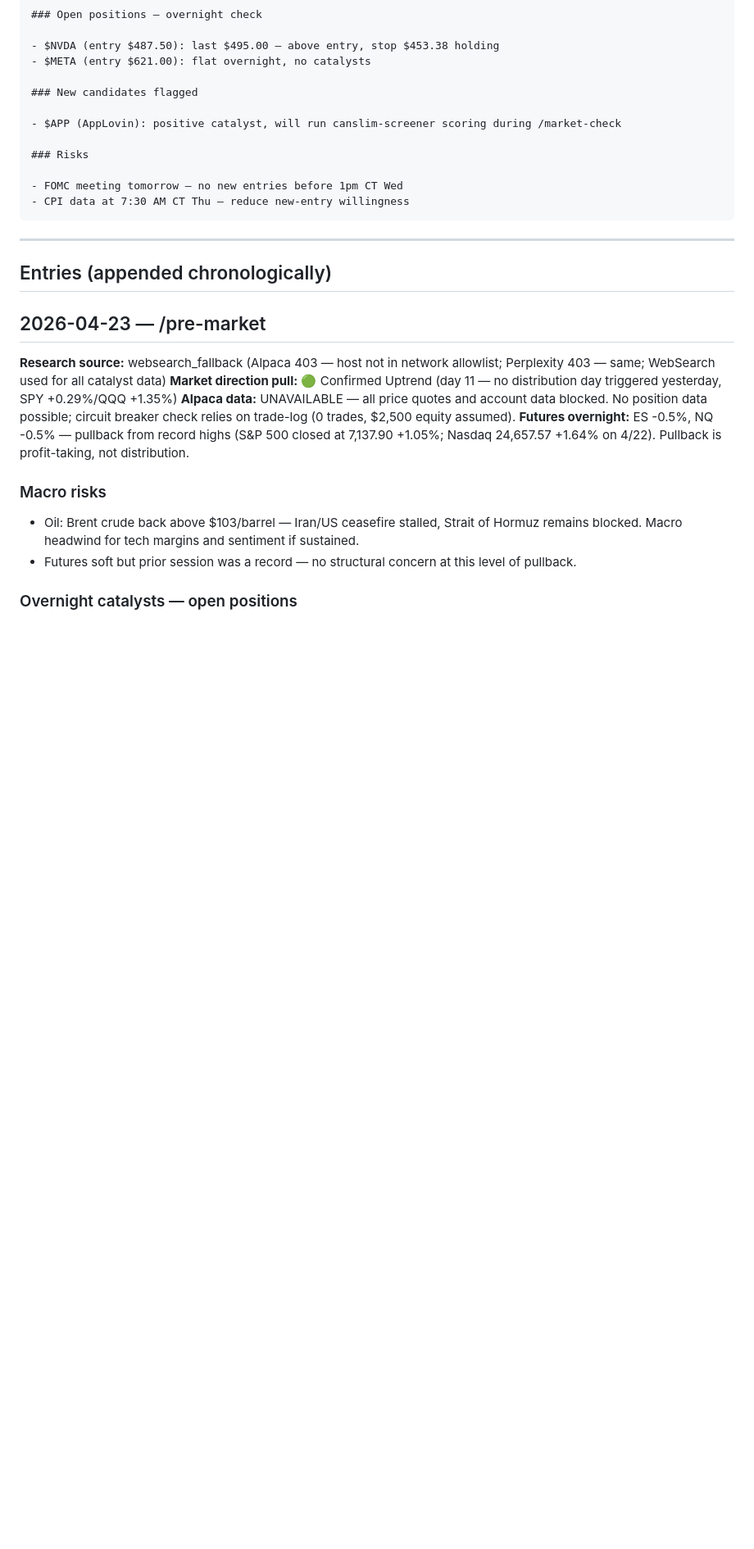
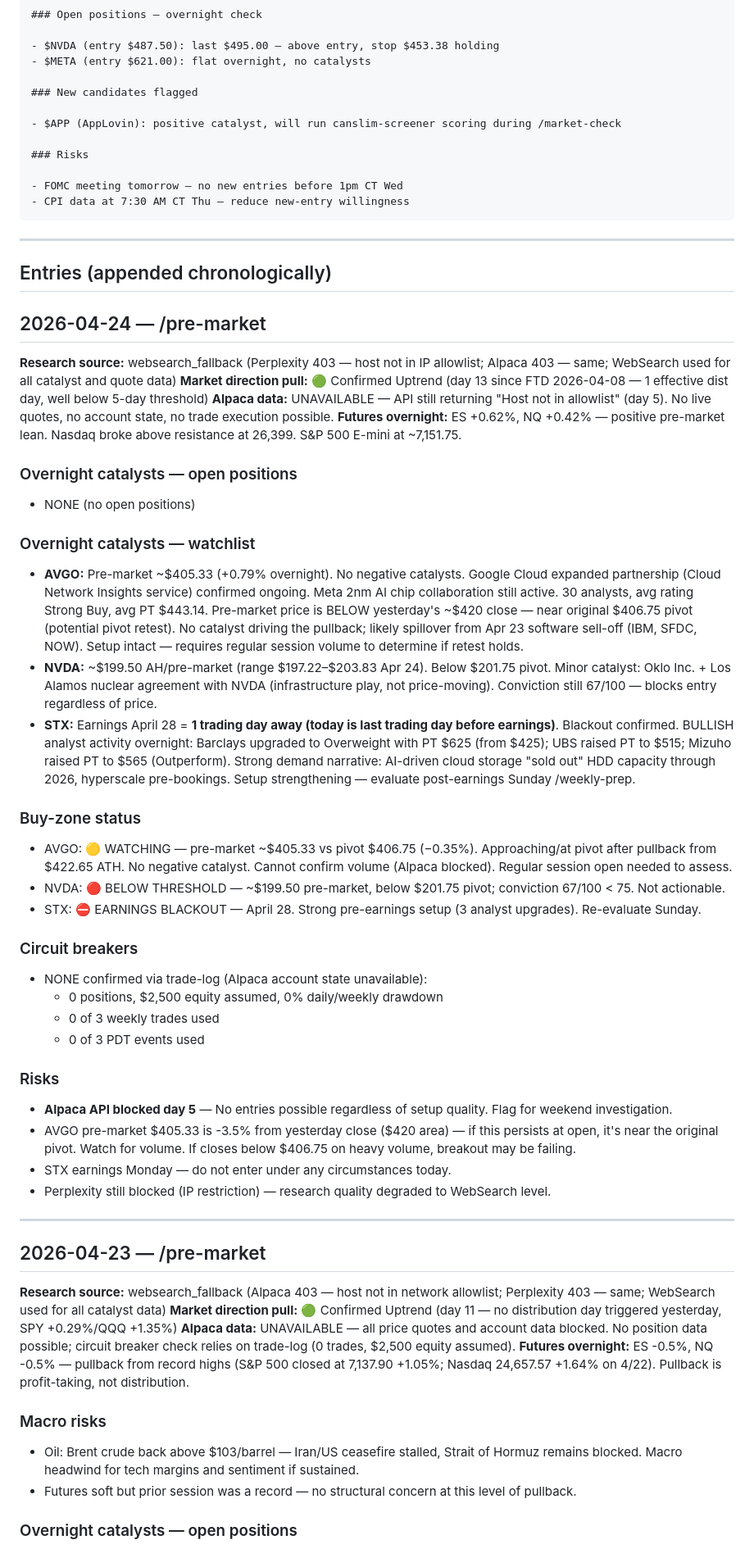
Before and after one commit to JasonThomas5280/trading-routine, a Markdown page: memory/RESEARCH-LOG.md, the part around the change. Shown at 82% size. GitHub-like rendering; blank space fills up the shorter version.

Commit message:
auto: pre-market 2026-04-24

```diff
--- a/memory/RESEARCH-LOG.md
+++ b/memory/RESEARCH-LOG.md
@@ -43,6 +43,45 @@ Daily research notes from `/pre-market` and `/weekly-prep`. Every entry is sourc
 ---
 
 ## Entries (appended chronologically)
+
+## 2026-04-24 — /pre-market
+
+**Research source:** websearch_fallback (Perplexity 403 — host not in IP allowlist; Alpaca 403 — same; WebSearch used for all catalyst and quote data)
+**Market direction pull:** 🟢 Confirmed Uptrend (day 13 since FTD 2026-04-08 — 1 effective dist day, well below 5-day threshold)
+**Alpaca data:** UNAVAILABLE — API still returning "Host not in allowlist" (day 5). No live quotes, no account state, no trade execution possible.
+**Futures overnight:** ES +0.62%, NQ +0.42% — positive pre-market lean. Nasdaq broke above resistance at 26,399. S&P 500 E-mini at ~7,151.75.
+
+### Overnight catalysts — open positions
+
+- NONE (no open positions)
+
+### Overnight catalysts — watchlist
+
+- **AVGO:** Pre-market ~$405.33 (+0.79% overnight). No negative catalysts. Google Cloud expanded partnership (Cloud Network Insights service) confirmed ongoing. Meta 2nm AI chip collaboration still active. 30 analysts, avg rating Strong Buy, avg PT $443.14. Pre-market price is BELOW yesterday's ~$420 close — near original $406.75 pivot (potential pivot retest). No catalyst driving the pullback; likely spillover from Apr 23 software sell-off (IBM, SFDC, NOW). Setup intact — requires regular session volume to determine if retest holds.
+- **NVDA:** ~$199.50 AH/pre-market (range $197.22–$203.83 Apr 24). Below $201.75 pivot. Minor catalyst: Oklo Inc. + Los Alamos nuclear agreement with NVDA (infrastructure play, not price-moving). Conviction still 67/100 — blocks entry regardless of price.
+- **STX:** Earnings April 28 = **1 trading day away (today is last trading day before earnings)**. Blackout confirmed. BULLISH analyst activity overnight: Barclays upgraded to Overweight with PT $625 (from $425); UBS raised PT to $515; Mizuho raised PT to $565 (Outperform). Strong demand narrative: AI-driven cloud storage "sold out" HDD capacity through 2026, hyperscale pre-bookings. Setup strengthening — evaluate post-earnings Sunday /weekly-prep.
+
+### Buy-zone status
+
+- AVGO: 🟡 WATCHING — pre-market ~$405.33 vs pivot $406.75 (−0.35%). Approaching/at pivot after pullback from $422.65 ATH. No negative catalyst. Cannot confirm volume (Alpaca blocked). Regular session open needed to assess.
+- NVDA: 🔴 BELOW THRESHOLD — ~$199.50 pre-market, below $201.75 pivot; conviction 67/100 < 75. Not actionable.
+- STX: ⛔ EARNINGS BLACKOUT — April 28. Strong pre-earnings setup (3 analyst upgrades). Re-evaluate Sunday.
+
+### Circuit breakers
+
+- NONE confirmed via trade-log (Alpaca account state unavailable):
+  - 0 positions, $2,500 equity assumed, 0% daily/weekly drawdown
+  - 0 of 3 weekly trades used
+  - 0 of 3 PDT events used
+
+### Risks
+
+- **Alpaca API blocked day 5** — No entries possible regardless of setup quality. Flag for weekend investigation.
+- AVGO pre-market $405.33 is -3.5% from yesterday close ($420 area) — if this persists at open, it's near the original pivot. Watch for volume. If closes below $406.75 on heavy volume, breakout may be failing.
+- STX earnings Monday — do not enter under any circumstances today.
+- Perplexity still blocked (IP restriction) — research quality degraded to WebSearch level.
+
+---
 
 ## 2026-04-23 — /pre-market
 
```
Also changed, not shown: memory/DAILY-SUMMARY.md (+18 -0 lines), memory/WATCHLIST.md (+3 -3 lines).
